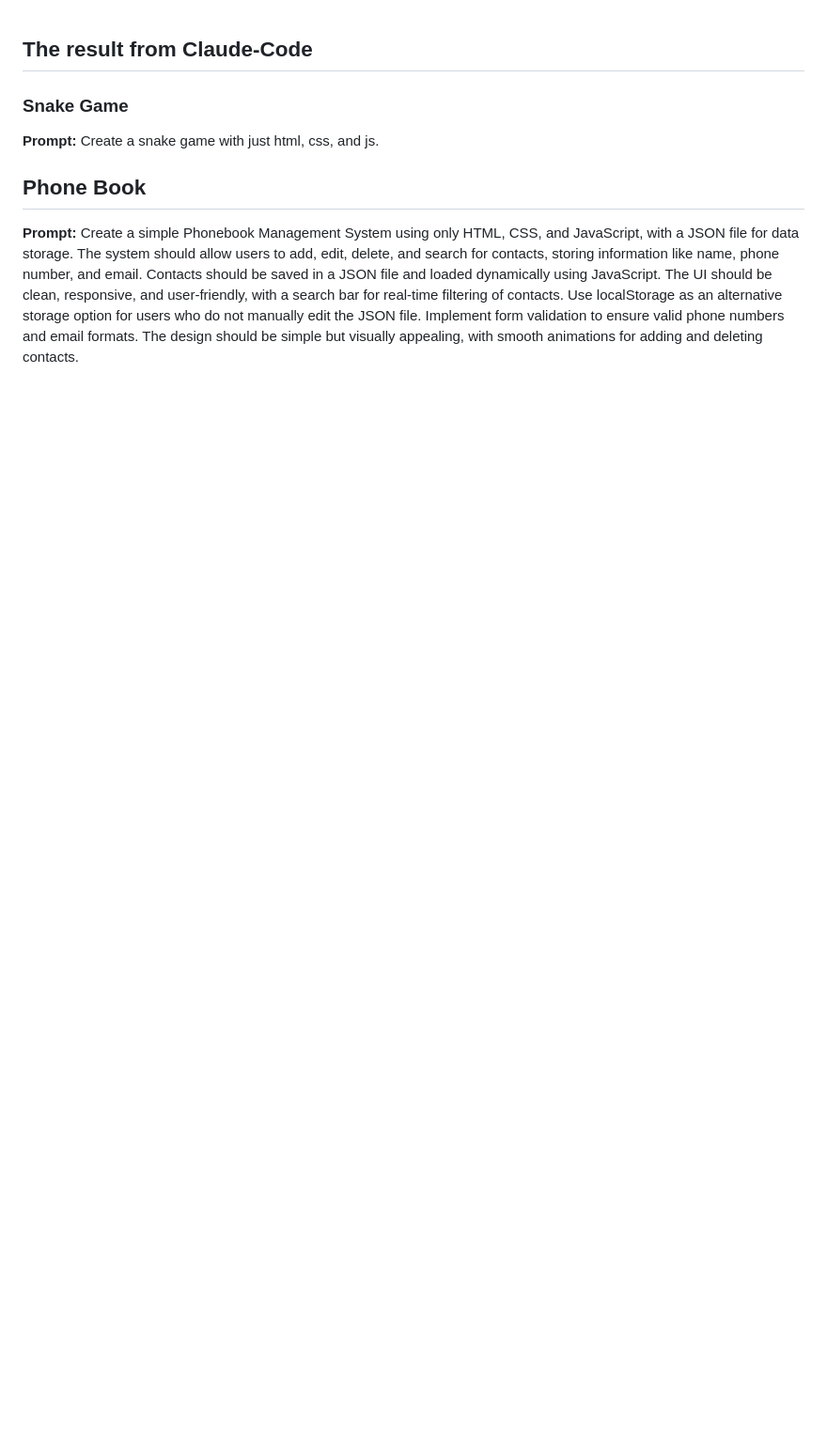
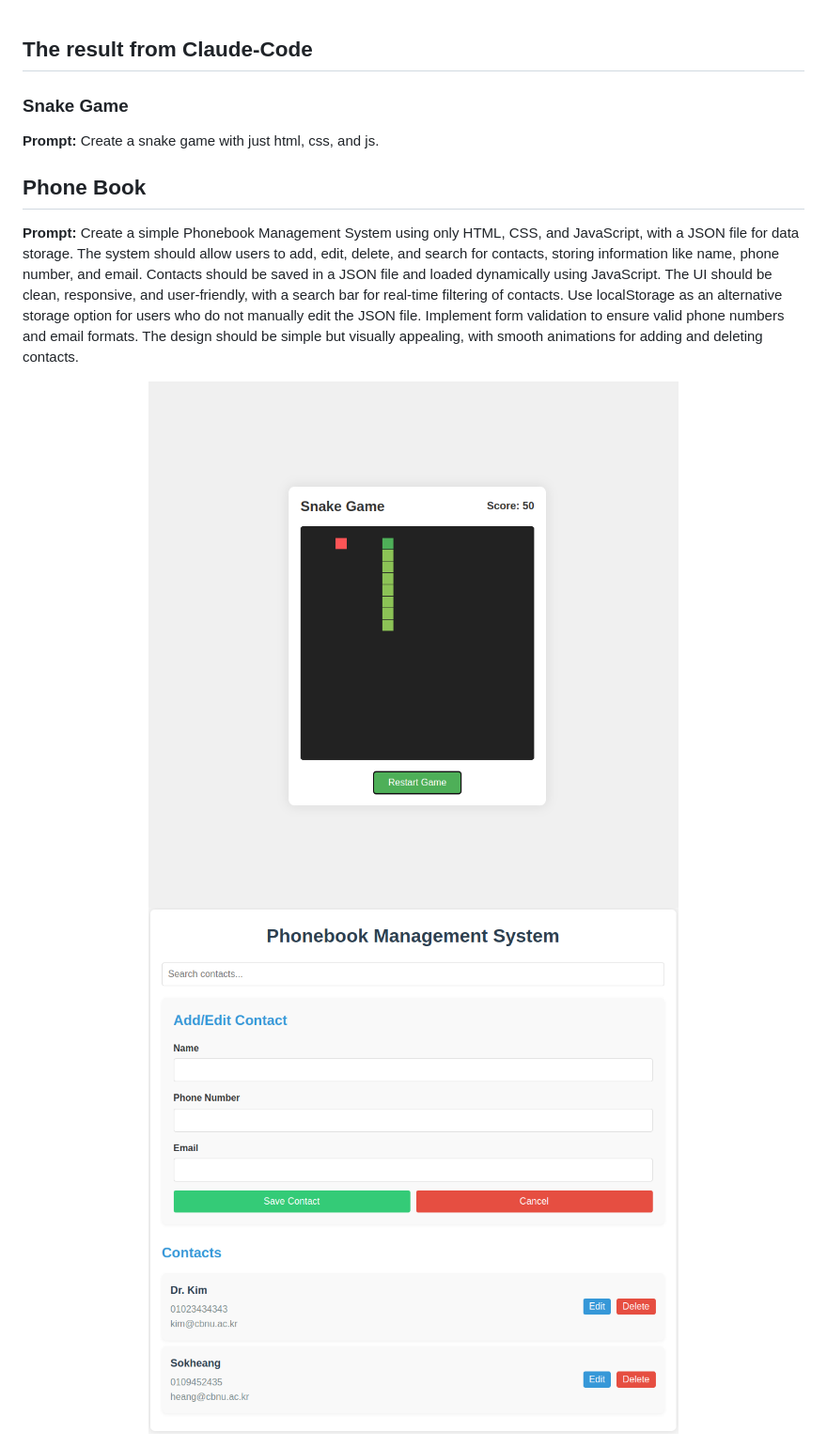
Before and after one commit to kvsovanreach/claude-code-demo, a Markdown page: README.md, the part around the change. Shown: that part at 94% size. GitHub-like rendering; pictures changed too: figures/phonebook.png (added), figures/snake-game.png (added); blank space fills up the shorter version.

Commit message:
add figures

```diff
--- a/README.md
+++ b/README.md
@@ -6,3 +6,6 @@
 
 ## Phone Book
 **Prompt:** Create a simple Phonebook Management System using only HTML, CSS, and JavaScript, with a JSON file for data storage. The system should allow users to add, edit, delete, and search for contacts, storing information like name, phone number, and email. Contacts should be saved in a JSON file and loaded dynamically using JavaScript. The UI should be clean, responsive, and user-friendly, with a search bar for real-time filtering of contacts. Use localStorage as an alternative storage option for users who do not manually edit the JSON file. Implement form validation to ensure valid phone numbers and email formats. The design should be simple but visually appealing, with smooth animations for adding and deleting contacts.
+
+<img src="./figures/snake-game.png" width="100%">
+<img src="./figures/phonebook.png" width="100%">
```
